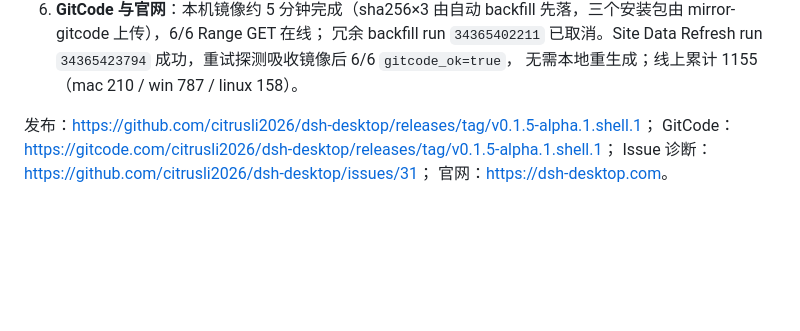
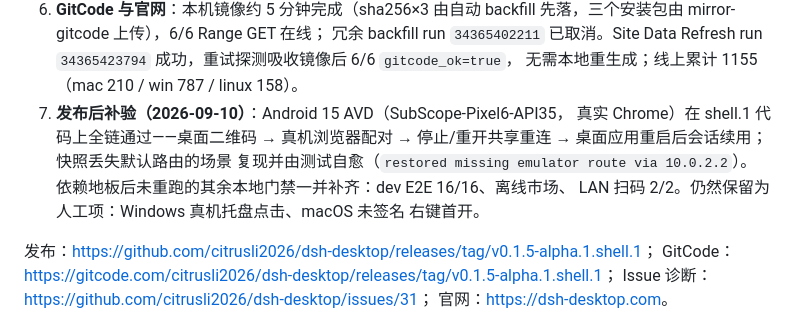
Before and after one commit to citrusli2026/dsh-desktop, a Markdown page: HANDOFF.md, the part around the change. Rendered like a GitHub page; blank space fills up the shorter version.

Commit message:
docs: record post-release Android AVD and remaining local gate verification

```diff
--- a/HANDOFF.md
+++ b/HANDOFF.md
@@ -1452,6 +1452,13 @@ GitCode：<https://gitcode.com/citrusli2026/dsh-desktop/releases/tag/v0.1.3-alph
    冗余 backfill run `34365402211` 已取消。Site Data Refresh run
    `34365423794` 成功，重试探测吸收镜像后 6/6 `gitcode_ok=true`，
    无需本地重生成；线上累计 1155（mac 210 / win 787 / linux 158）。
+7. **发布后补验（2026-09-10）**：Android 15 AVD（SubScope-Pixel6-API35，
+   真实 Chrome）在 shell.1 代码上全链通过——桌面二维码 → 真机浏览器配对 →
+   停止/重开共享重连 → 桌面应用重启后会话续用；快照丢失默认路由的场景
+   复现并由测试自愈（`restored missing emulator route via 10.0.2.2`）。
+   依赖地板后未重跑的其余本地门禁一并补齐：dev E2E 16/16、离线市场、
+   LAN 扫码 2/2。仍然保留为人工项：Windows 真机托盘点击、macOS 未签名
+   右键首开。
 
 发布：<https://github.com/citrusli2026/dsh-desktop/releases/tag/v0.1.5-alpha.1.shell.1>；
 GitCode：<https://gitcode.com/citrusli2026/dsh-desktop/releases/tag/v0.1.5-alpha.1.shell.1>；
```
